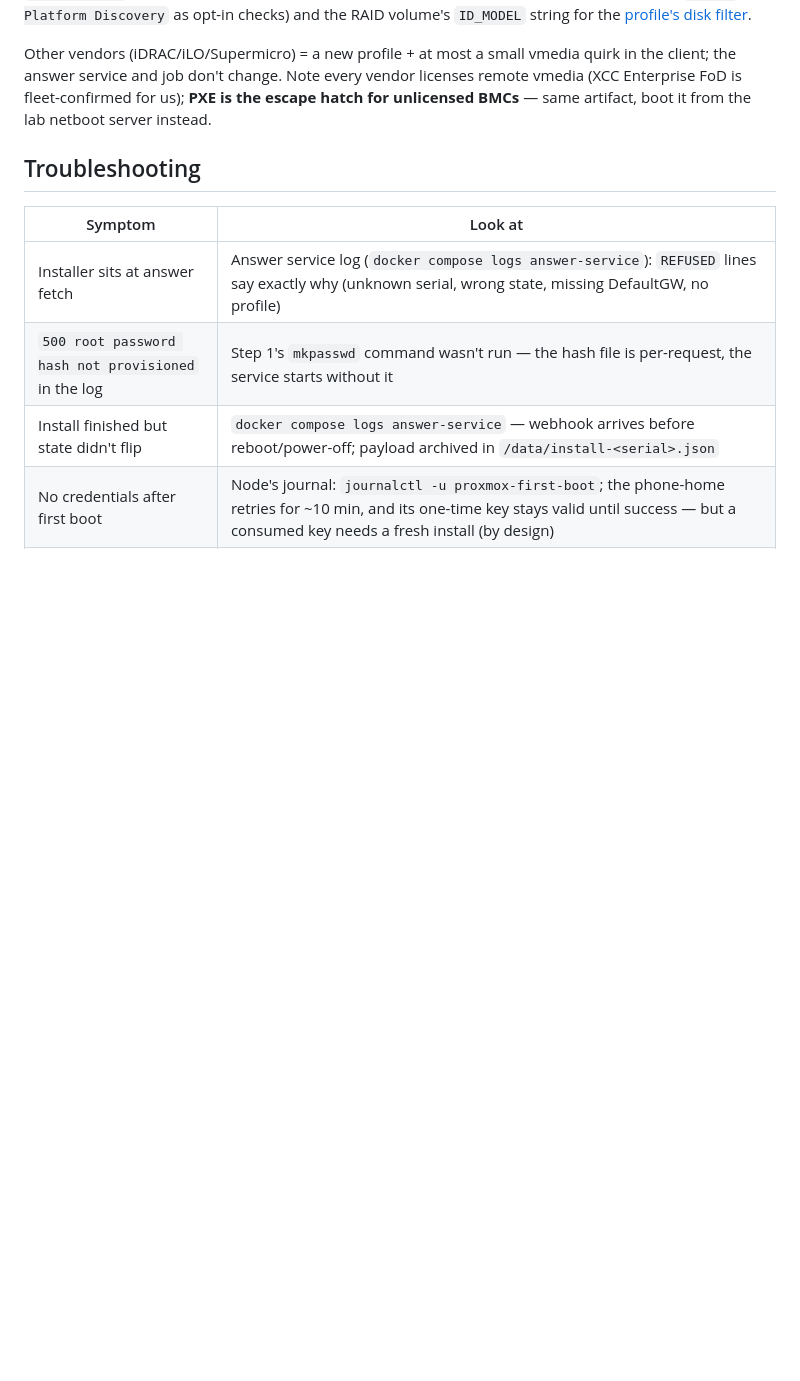
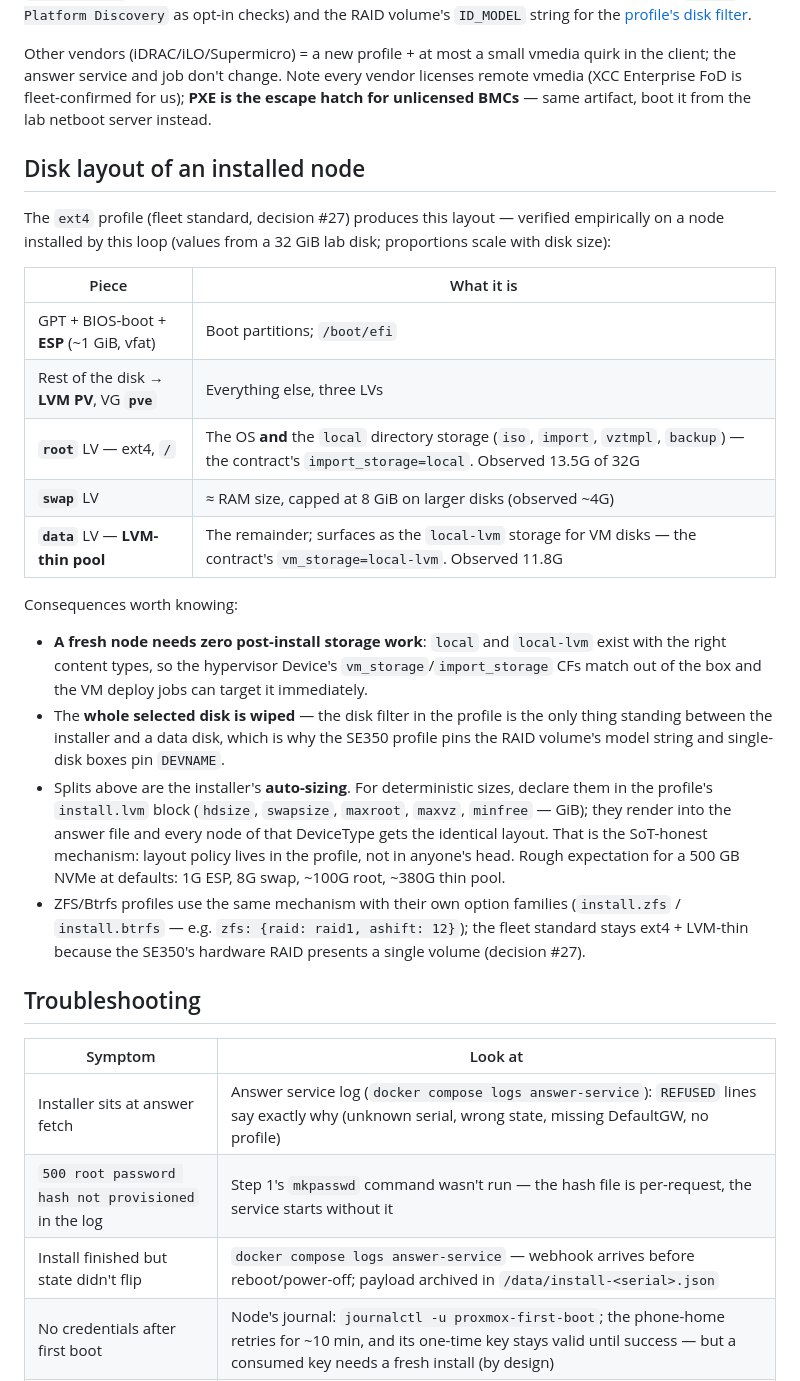
Before and after one commit to bforejt/nautobot-proxmox, a Markdown page: docs/baremetal-install.md, the part around the change. Drawn GitHub-style; blank space fills up the shorter version.

Commit message:
Docs: disk-layout design of an installed node (empirically verified)
Co-Authored-By: Claude Fable 5 <noreply@anthropic.com>

```diff
--- a/docs/baremetal-install.md
+++ b/docs/baremetal-install.md
@@ -178,6 +178,42 @@ vendor licenses remote vmedia (XCC Enterprise FoD is fleet-confirmed for us);
 **PXE is the escape hatch for unlicensed BMCs** — same artifact, boot it from
 the lab netboot server instead.
 
+## Disk layout of an installed node
+
+The `ext4` profile (fleet standard, decision #27) produces this layout —
+verified empirically on a node installed by this loop (values from a 32 GiB
+lab disk; proportions scale with disk size):
+
+| Piece | What it is |
+|---|---|
+| GPT + BIOS-boot + **ESP** (~1 GiB, vfat) | Boot partitions; `/boot/efi` |
+| Rest of the disk → **LVM PV**, VG **`pve`** | Everything else, three LVs |
+| **`root`** LV — ext4, `/` | The OS **and** the `local` directory storage (`iso`, `import`, `vztmpl`, `backup`) — the contract's `import_storage=local`. Observed 13.5G of 32G |
+| **`swap`** LV | ≈ RAM size, capped at 8 GiB on larger disks (observed ~4G) |
+| **`data`** LV — **LVM-thin pool** | The remainder; surfaces as the `local-lvm` storage for VM disks — the contract's `vm_storage=local-lvm`. Observed 11.8G |
+
+Consequences worth knowing:
+
+- **A fresh node needs zero post-install storage work**: `local` and
+  `local-lvm` exist with the right content types, so the hypervisor Device's
+  `vm_storage`/`import_storage` CFs match out of the box and the VM deploy
+  jobs can target it immediately.
+- The **whole selected disk is wiped** — the disk filter in the profile is the
+  only thing standing between the installer and a data disk, which is why the
+  SE350 profile pins the RAID volume's model string and single-disk boxes pin
+  `DEVNAME`.
+- Splits above are the installer's **auto-sizing**. For deterministic sizes,
+  declare them in the profile's `install.lvm` block (`hdsize`, `swapsize`,
+  `maxroot`, `maxvz`, `minfree` — GiB); they render into the answer file and
+  every node of that DeviceType gets the identical layout. That is the
+  SoT-honest mechanism: layout policy lives in the profile, not in anyone's
+  head. Rough expectation for a 500 GB NVMe at defaults: 1G ESP, 8G swap,
+  ~100G root, ~380G thin pool.
+- ZFS/Btrfs profiles use the same mechanism with their own option families
+  (`install.zfs` / `install.btrfs` — e.g. `zfs: {raid: raid1, ashift: 12}`);
+  the fleet standard stays ext4 + LVM-thin because the SE350's hardware RAID
+  presents a single volume (decision #27).
+
 ## Troubleshooting
 
 | Symptom | Look at |
```
